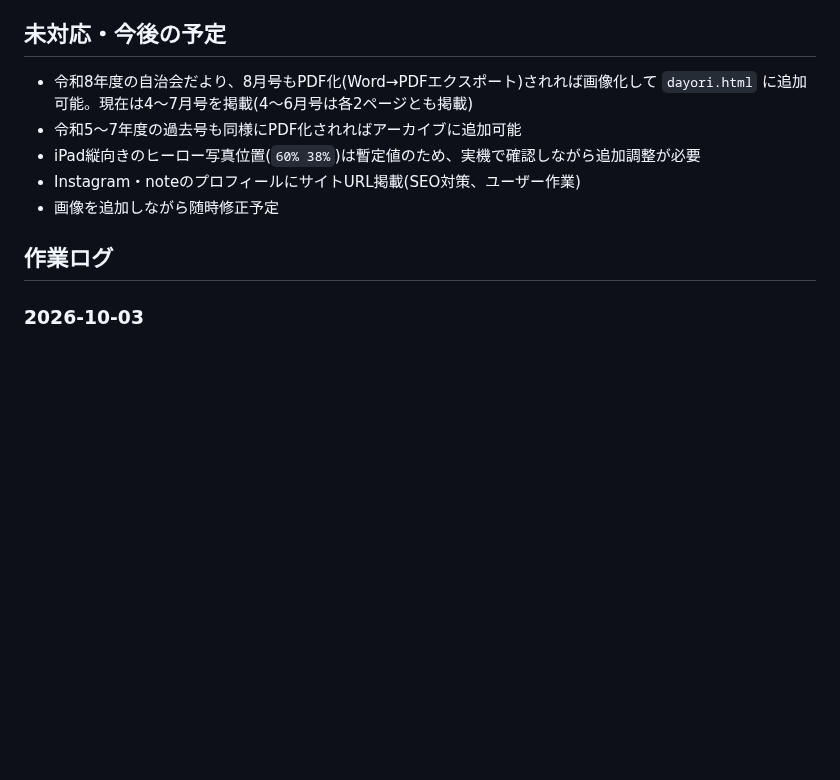
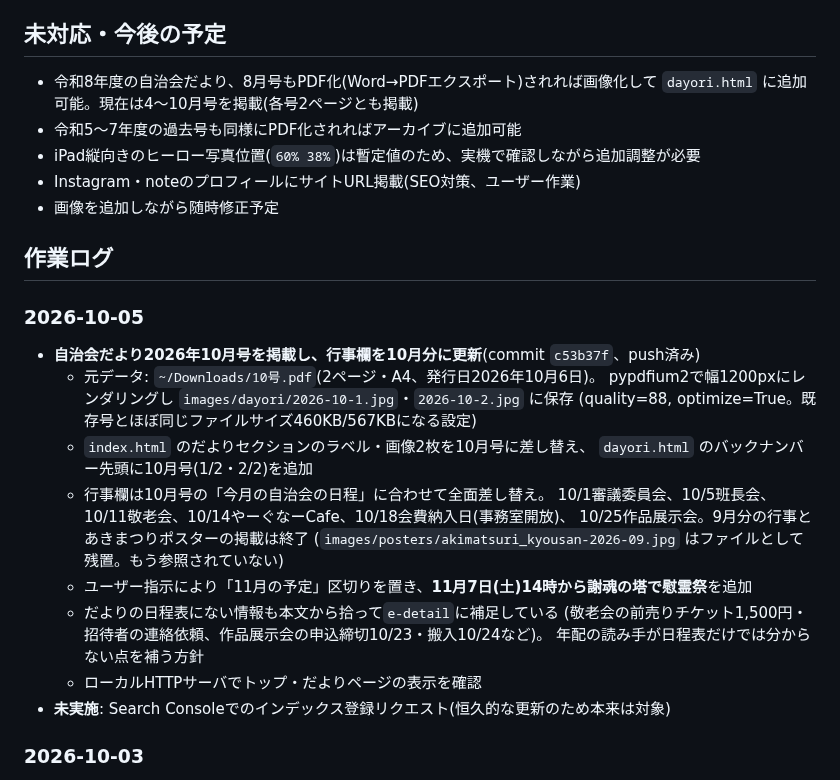
Before and after one commit to tetsuyamashiki/ojana-jichikai, a Markdown page: PROJECT_NOTES.md, the part around one of its changes. GitHub-like rendering; blank space fills up the shorter version.

Commit message:
運用メモ: 2026年10月号の掲載と行事欄更新を記録
Co-Authored-By: Claude Opus 5 <noreply@anthropic.com>

```diff
--- a/PROJECT_NOTES.md
+++ b/PROJECT_NOTES.md
@@ -96,13 +96,31 @@
 
 ## 未対応・今後の予定
 - 令和8年度の自治会だより、8月号もPDF化(Word→PDFエクスポート)されれば画像化して
-  `dayori.html` に追加可能。現在は4〜7月号を掲載(4〜6月号は各2ページとも掲載)
+  `dayori.html` に追加可能。現在は4〜10月号を掲載(各号2ページとも掲載)
 - 令和5〜7年度の過去号も同様にPDF化されればアーカイブに追加可能
 - iPad縦向きのヒーロー写真位置(`60% 38%`)は暫定値のため、実機で確認しながら追加調整が必要
 - Instagram・noteのプロフィールにサイトURL掲載(SEO対策、ユーザー作業)
 - 画像を追加しながら随時修正予定
 
 ## 作業ログ
+
+### 2026-10-05
+- **自治会だより2026年10月号を掲載し、行事欄を10月分に更新**(commit `c53b37f`、push済み)
+  - 元データ: `~/Downloads/10号.pdf`(2ページ・A4、発行日2026年10月6日)。
+    pypdfium2で幅1200pxにレンダリングし `images/dayori/2026-10-1.jpg`・`2026-10-2.jpg` に保存
+    (quality=88, optimize=True。既存号とほぼ同じファイルサイズ460KB/567KBになる設定)
+  - `index.html` のだよりセクションのラベル・画像2枚を10月号に差し替え、
+    `dayori.html` のバックナンバー先頭に10月号(1/2・2/2)を追加
+  - 行事欄は10月号の「今月の自治会の日程」に合わせて全面差し替え。
+    10/1審議委員会、10/5班長会、10/11敬老会、10/14やーぐなーCafe、10/18会費納入日(事務室開放)、
+    10/25作品展示会。9月分の行事とあきまつりポスターの掲載は終了
+    (`images/posters/akimatsuri_kyousan-2026-09.jpg` はファイルとして残置。もう参照されていない)
+  - ユーザー指示により「11月の予定」区切りを置き、**11月7日(土)14時から謝魂の塔で慰霊祭**を追加
+  - だよりの日程表にない情報も本文から拾って`e-detail`に補足している
+    (敬老会の前売りチケット1,500円・招待者の連絡依頼、作品展示会の申込締切10/23・搬入10/24など)。
+    年配の読み手が日程表だけでは分からない点を補う方針
+  - ローカルHTTPサーバでトップ・だよりページの表示を確認
+- **未実施**: Search Consoleでのインデックス登録リクエスト(恒久的な更新のため本来は対象)
 
 ### 2026-10-03
 - **(別サイト)E-Toneポートフォリオにチブルーワーカーズ 第8話「不明管」(掘削深さ050〜056cm)を追加**
```
Also changed, not shown: other parts of PROJECT_NOTES.md (+1 -1 lines).
